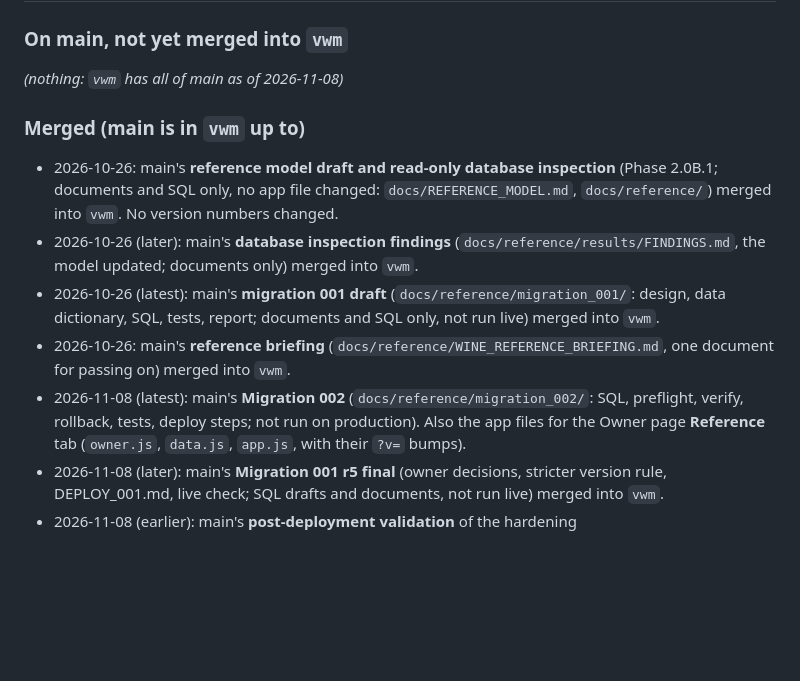
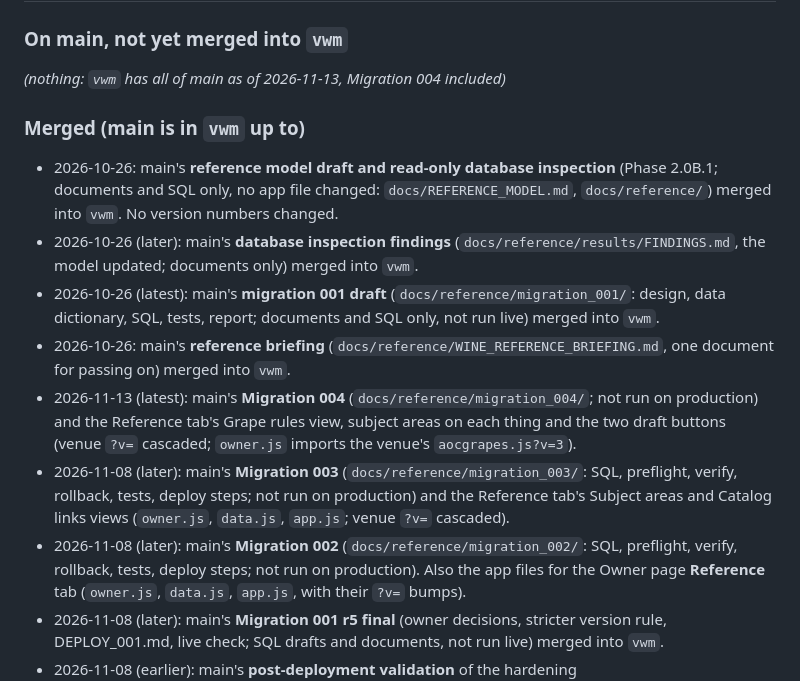
Before and after one commit to ichiba1989/Wine-app-web, a Markdown page: docs/BRANCHES.md, the part around the change. Rendered like a GitHub page; blank space fills up the shorter version.

Commit message:
Branch ledger: Migration 004 merged into vwm
Co-Authored-By: Claude Opus 5.5 <noreply@anthropic.com>
Claude-Session: https://claude.ai/code/session_017tf2y9ef6cHMFpf3opEapb

```diff
--- a/docs/BRANCHES.md
+++ b/docs/BRANCHES.md
@@ -21,7 +21,7 @@ is merged, move the lines to "Merged" with the date. Whenever a venue gets somet
 ## Venue: `vwm` (published under `/vwm/`)
 
 ### On main, not yet merged into `vwm`
-_(nothing: `vwm` has all of main as of 2026-11-08)_
+_(nothing: `vwm` has all of main as of 2026-11-13, Migration 004 included)_
 
 ### Merged (main is in `vwm` up to)
 - 2026-10-26: main's **reference model draft and read-only database inspection** (Phase 2.0B.1; documents and SQL only, no app file changed:
@@ -31,7 +31,11 @@ _(nothing: `vwm` has all of main as of 2026-11-08)_
 - 2026-10-26 (latest): main's **migration 001 draft** (`docs/reference/migration_001/`: design, data dictionary, SQL, tests, report;
   documents and SQL only, not run live) merged into `vwm`.
 - 2026-10-26: main's **reference briefing** (`docs/reference/WINE_REFERENCE_BRIEFING.md`, one document for passing on) merged into `vwm`.
-- 2026-11-08 (latest): main's **Migration 002** (`docs/reference/migration_002/`: SQL, preflight, verify, rollback, tests, deploy steps; not
+- 2026-11-13 (latest): main's **Migration 004** (`docs/reference/migration_004/`; not run on production) and the Reference tab's Grape rules view,
+  subject areas on each thing and the two draft buttons (venue `?v=` cascaded; `owner.js` imports the venue's `aocgrapes.js?v=3`).
+- 2026-11-08 (later): main's **Migration 003** (`docs/reference/migration_003/`: SQL, preflight, verify, rollback, tests, deploy steps; not run
+  on production) and the Reference tab's Subject areas and Catalog links views (`owner.js`, `data.js`, `app.js`; venue `?v=` cascaded).
+- 2026-11-08 (later): main's **Migration 002** (`docs/reference/migration_002/`: SQL, preflight, verify, rollback, tests, deploy steps; not
   run on production). Also the app files for the Owner page **Reference** tab (`owner.js`, `data.js`, `app.js`, with their `?v=` bumps).
 - 2026-11-08 (later): main's **Migration 001 r5 final** (owner decisions, stricter version rule, DEPLOY_001.md, live check; SQL drafts and documents, not run live) merged into `vwm`.
 - 2026-11-08 (earlier): main's **post-deployment validation** of the hardening (`docs/security/POST_DEPLOY_REPORT.md`, live checks; documents and test scripts only) merged into `vwm`.
```
